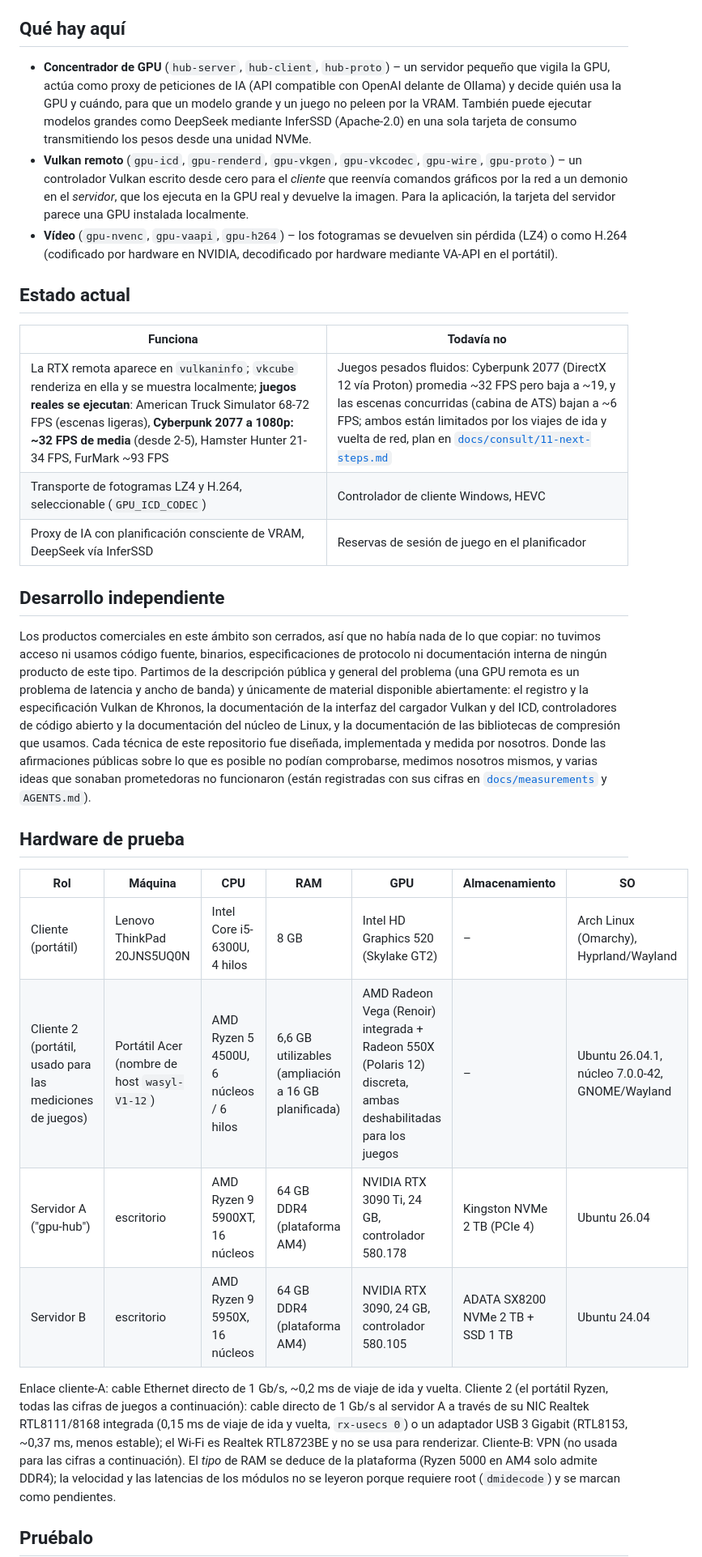
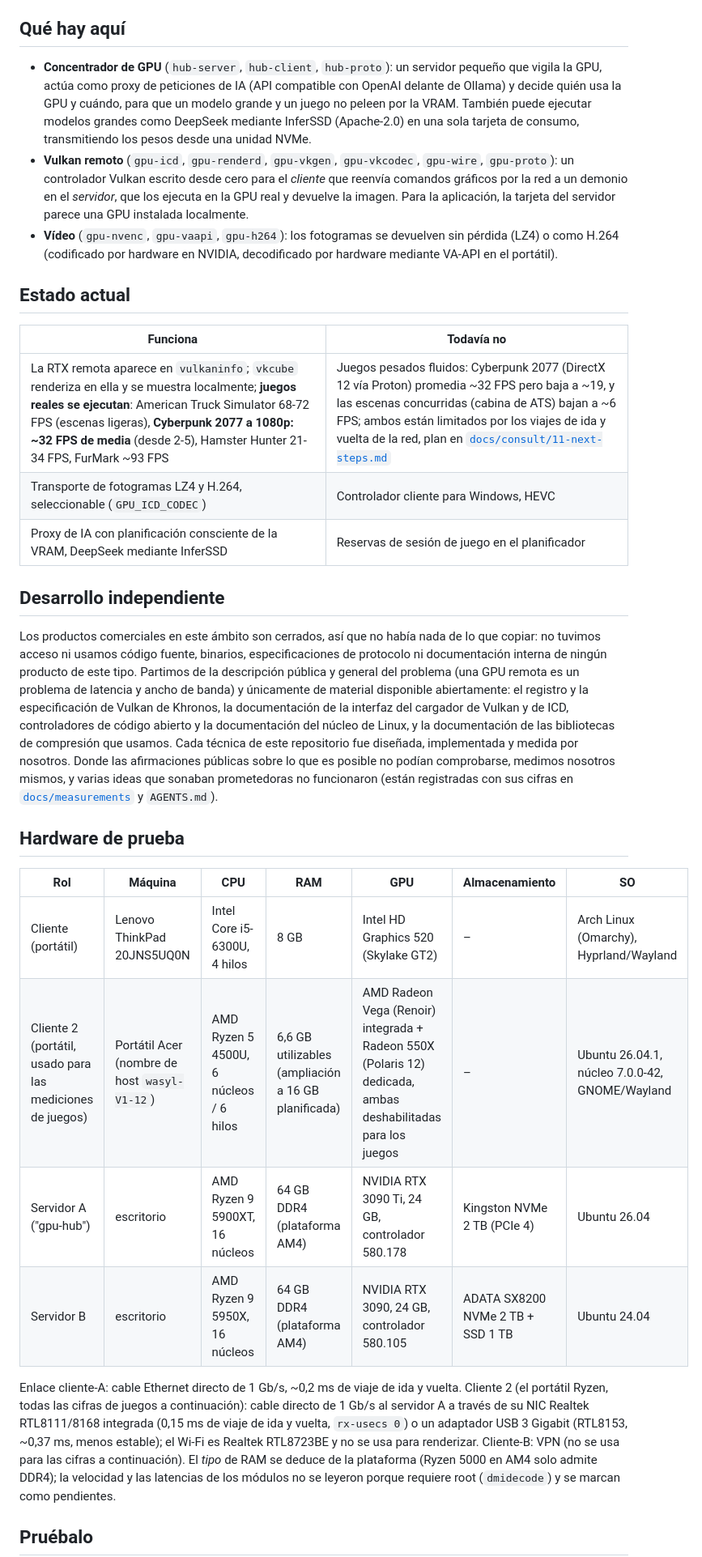
Before and after one commit to wasyleque/gpu-over-wifi, a Markdown page: README.es.md, the part around one of its changes. Shown at 81% size. Rendered like a GitHub page.

```diff
--- a/README.es.md
+++ b/README.es.md
@@ -50,21 +50,21 @@ El juego realmente se ejecuta en el cliente; solo la tarjeta gráfica es remota.
 
 ## Qué hay aquí
 
-- **Concentrador de GPU** (`hub-server`, `hub-client`, `hub-proto`) – un servidor pequeño que vigila la GPU, actúa como proxy de peticiones de IA (API compatible con OpenAI delante de Ollama) y decide quién usa la GPU y cuándo, para que un modelo grande y un juego no peleen por la VRAM. También puede ejecutar modelos grandes como DeepSeek mediante InferSSD (Apache-2.0) en una sola tarjeta de consumo transmitiendo los pesos desde una unidad NVMe.
-- **Vulkan remoto** (`gpu-icd`, `gpu-renderd`, `gpu-vkgen`, `gpu-vkcodec`, `gpu-wire`, `gpu-proto`) – un controlador Vulkan escrito desde cero para el *cliente* que reenvía comandos gráficos por la red a un demonio en el *servidor*, que los ejecuta en la GPU real y devuelve la imagen. Para la aplicación, la tarjeta del servidor parece una GPU instalada localmente.
-- **Vídeo** (`gpu-nvenc`, `gpu-vaapi`, `gpu-h264`) – los fotogramas se devuelven sin pérdida (LZ4) o como H.264 (codificado por hardware en NVIDIA, decodificado por hardware mediante VA-API en el portátil).
+- **Concentrador de GPU** (`hub-server`, `hub-client`, `hub-proto`): un servidor pequeño que vigila la GPU, actúa como proxy de peticiones de IA (API compatible con OpenAI delante de Ollama) y decide quién usa la GPU y cuándo, para que un modelo grande y un juego no peleen por la VRAM. También puede ejecutar modelos grandes como DeepSeek mediante InferSSD (Apache-2.0) en una sola tarjeta de consumo, transmitiendo los pesos desde una unidad NVMe.
+- **Vulkan remoto** (`gpu-icd`, `gpu-renderd`, `gpu-vkgen`, `gpu-vkcodec`, `gpu-wire`, `gpu-proto`): un controlador Vulkan escrito desde cero para el *cliente* que reenvía comandos gráficos por la red a un demonio en el *servidor*, que los ejecuta en la GPU real y devuelve la imagen. Para la aplicación, la tarjeta del servidor parece una GPU instalada localmente.
+- **Vídeo** (`gpu-nvenc`, `gpu-vaapi`, `gpu-h264`): los fotogramas se devuelven sin pérdida (LZ4) o como H.264 (codificado por hardware en NVIDIA, decodificado por hardware mediante VA-API en el portátil).
 
 ## Estado actual
 
 | Funciona | Todavía no |
 |---|---|
-| La RTX remota aparece en `vulkaninfo`; `vkcube` renderiza en ella y se muestra localmente; **juegos reales se ejecutan**: American Truck Simulator 68-72 FPS (escenas ligeras), **Cyberpunk 2077 a 1080p: ~32 FPS de media** (desde 2-5), Hamster Hunter 21-34 FPS, FurMark ~93 FPS | Juegos pesados fluidos: Cyberpunk 2077 (DirectX 12 vía Proton) promedia ~32 FPS pero baja a ~19, y las escenas concurridas (cabina de ATS) bajan a ~6 FPS; ambos están limitados por los viajes de ida y vuelta de red, plan en [`docs/consult/11-next-steps.md`](docs/consult/11-next-steps.md) |
-| Transporte de fotogramas LZ4 y H.264, seleccionable (`GPU_ICD_CODEC`) | Controlador de cliente Windows, HEVC |
-| Proxy de IA con planificación consciente de VRAM, DeepSeek vía InferSSD | Reservas de sesión de juego en el planificador |
+| La RTX remota aparece en `vulkaninfo`; `vkcube` renderiza en ella y se muestra localmente; **juegos reales se ejecutan**: American Truck Simulator 68-72 FPS (escenas ligeras), **Cyberpunk 2077 a 1080p: ~32 FPS de media** (desde 2-5), Hamster Hunter 21-34 FPS, FurMark ~93 FPS | Juegos pesados fluidos: Cyberpunk 2077 (DirectX 12 vía Proton) promedia ~32 FPS pero baja a ~19, y las escenas concurridas (cabina de ATS) bajan a ~6 FPS; ambos están limitados por los viajes de ida y vuelta de la red, plan en [`docs/consult/11-next-steps.md`](docs/consult/11-next-steps.md) |
+| Transporte de fotogramas LZ4 y H.264, seleccionable (`GPU_ICD_CODEC`) | Controlador cliente para Windows, HEVC |
+| Proxy de IA con planificación consciente de la VRAM, DeepSeek mediante InferSSD | Reservas de sesión de juego en el planificador |
 
 ## Desarrollo independiente
 
-Los productos comerciales en este ámbito son cerrados, así que no había nada de lo que copiar: no tuvimos acceso ni usamos código fuente, binarios, especificaciones de protocolo ni documentación interna de ningún producto de este tipo. Partimos de la descripción pública y general del problema (una GPU remota es un problema de latencia y ancho de banda) y únicamente de material disponible abiertamente: el registro y la especificación Vulkan de Khronos, la documentación de la interfaz del cargador Vulkan y del ICD, controladores de código abierto y la documentación del núcleo de Linux, y la documentación de las bibliotecas de compresión que usamos. Cada técnica de este repositorio fue diseñada, implementada y medida por nosotros. Donde las afirmaciones públicas sobre lo que es posible no podían comprobarse, medimos nosotros mismos, y varias ideas que sonaban prometedoras no funcionaron (están registradas con sus cifras en [`docs/measurements`](docs/measurements/2026-11-05-rottr/README.md) y `AGENTS.md`).
+Los productos comerciales en este ámbito son cerrados, así que no había nada de lo que copiar: no tuvimos acceso ni usamos código fuente, binarios, especificaciones de protocolo ni documentación interna de ningún producto de este tipo. Partimos de la descripción pública y general del problema (una GPU remota es un problema de latencia y ancho de banda) y únicamente de material disponible abiertamente: el registro y la especificación de Vulkan de Khronos, la documentación de la interfaz del cargador de Vulkan y de ICD, controladores de código abierto y la documentación del núcleo de Linux, y la documentación de las bibliotecas de compresión que usamos. Cada técnica de este repositorio fue diseñada, implementada y medida por nosotros. Donde las afirmaciones públicas sobre lo que es posible no podían comprobarse, medimos nosotros mismos, y varias ideas que sonaban prometedoras no funcionaron (están registradas con sus cifras en [`docs/measurements`](docs/measurements/2026-11-05-rottr/README.md) y `AGENTS.md`).
 
 <a id="test-hardware"></a>
 
@@ -73,11 +73,11 @@ Los productos comerciales en este ámbito son cerrados, así que no había nada
 | Rol | Máquina | CPU | RAM | GPU | Almacenamiento | SO |
 |---|---|---|---|---|---|---|
 | Cliente (portátil) | Lenovo ThinkPad 20JNS5UQ0N | Intel Core i5-6300U, 4 hilos | 8 GB | Intel HD Graphics 520 (Skylake GT2) | – | Arch Linux (Omarchy), Hyprland/Wayland |
-| Cliente 2 (portátil, usado para las mediciones de juegos) | Portátil Acer (nombre de host `wasyl-V1-12`) | AMD Ryzen 5 4500U, 6 núcleos / 6 hilos | 6,6 GB utilizables (ampliación a 16 GB planificada) | AMD Radeon Vega (Renoir) integrada + Radeon 550X (Polaris 12) discreta, ambas deshabilitadas para los juegos | – | Ubuntu 26.04.1, núcleo 7.0.0-42, GNOME/Wayland |
+| Cliente 2 (portátil, usado para las mediciones de juegos) | Portátil Acer (nombre de host `wasyl-V1-12`) | AMD Ryzen 5 4500U, 6 núcleos / 6 hilos | 6,6 GB utilizables (ampliación a 16 GB planificada) | AMD Radeon Vega (Renoir) integrada + Radeon 550X (Polaris 12) dedicada, ambas deshabilitadas para los juegos | – | Ubuntu 26.04.1, núcleo 7.0.0-42, GNOME/Wayland |
 | Servidor A ("gpu-hub") | escritorio | AMD Ryzen 9 5900XT, 16 núcleos | 64 GB DDR4 (plataforma AM4) | NVIDIA RTX 3090 Ti, 24 GB, controlador 580.178 | Kingston NVMe 2 TB (PCIe 4) | Ubuntu 26.04 |
 | Servidor B | escritorio | AMD Ryzen 9 5950X, 16 núcleos | 64 GB DDR4 (plataforma AM4) | NVIDIA RTX 3090, 24 GB, controlador 580.105 | ADATA SX8200 NVMe 2 TB + SSD 1 TB | Ubuntu 24.04 |
 
-Enlace cliente-A: cable Ethernet directo de 1 Gb/s, ~0,2 ms de viaje de ida y vuelta. Cliente 2 (el portátil Ryzen, todas las cifras de juegos a continuación): cable directo de 1 Gb/s al servidor A a través de su NIC Realtek RTL8111/8168 integrada (0,15 ms de viaje de ida y vuelta, `rx-usecs 0`) o un adaptador USB 3 Gigabit (RTL8153, ~0,37 ms, menos estable); el Wi-Fi es Realtek RTL8723BE y no se usa para renderizar. Cliente-B: VPN (no usada para las cifras a continuación).
+Enlace cliente-A: cable Ethernet directo de 1 Gb/s, ~0,2 ms de viaje de ida y vuelta. Cliente 2 (el portátil Ryzen, todas las cifras de juegos a continuación): cable directo de 1 Gb/s al servidor A a través de su NIC Realtek RTL8111/8168 integrada (0,15 ms de viaje de ida y vuelta, `rx-usecs 0`) o un adaptador USB 3 Gigabit (RTL8153, ~0,37 ms, menos estable); el Wi-Fi es Realtek RTL8723BE y no se usa para renderizar. Cliente-B: VPN (no se usa para las cifras a continuación).
 El *tipo* de RAM se deduce de la plataforma (Ryzen 5000 en AM4 solo admite DDR4); la velocidad y las latencias de los módulos no se leyeron porque requiere root (`dmidecode`) y se marcan como pendientes.
 
 ## Pruébalo
```
Also changed, not shown: other parts of README.es.md (+27 -26 lines), README.md (+1 -0 lines), README.pl.md (+54 -53 lines), docs/measurements/2026-11-19-desktop/rottr-display-settings.jpg (added), docs/measurements/2026-11-19-desktop/rottr-vsync-off-result.png (added), 7 other files.
